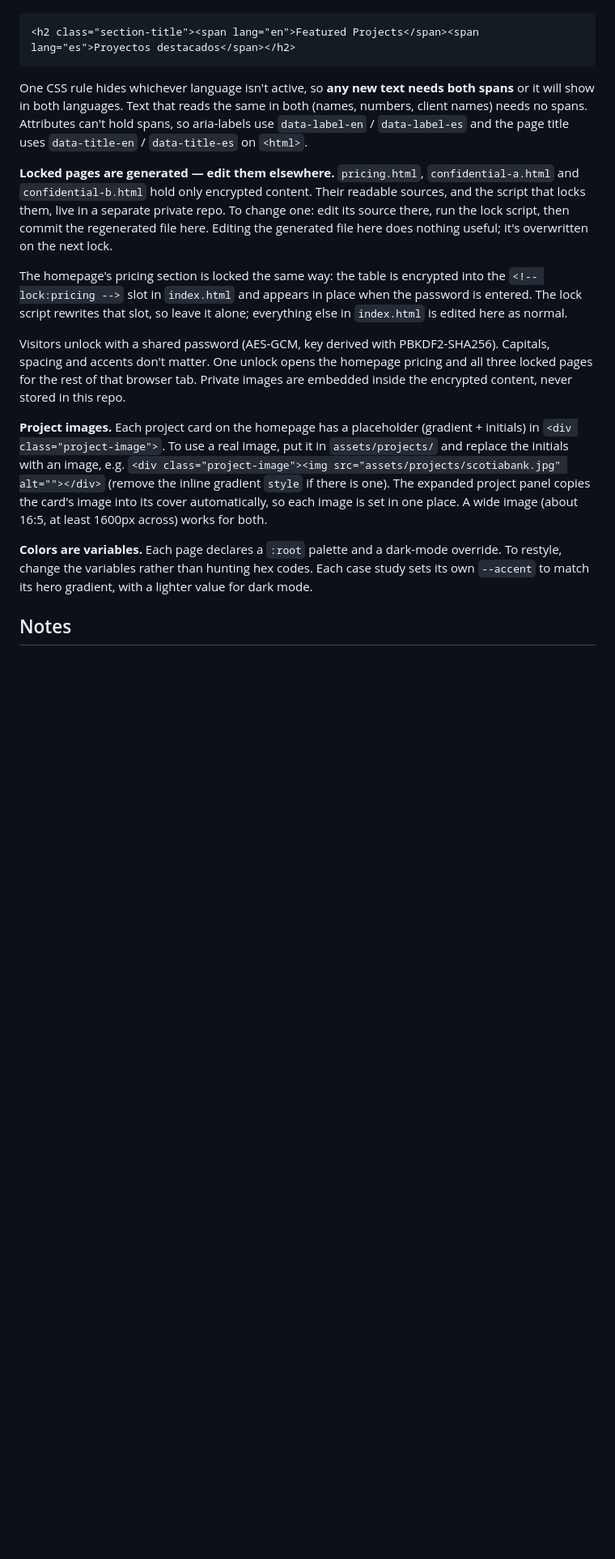
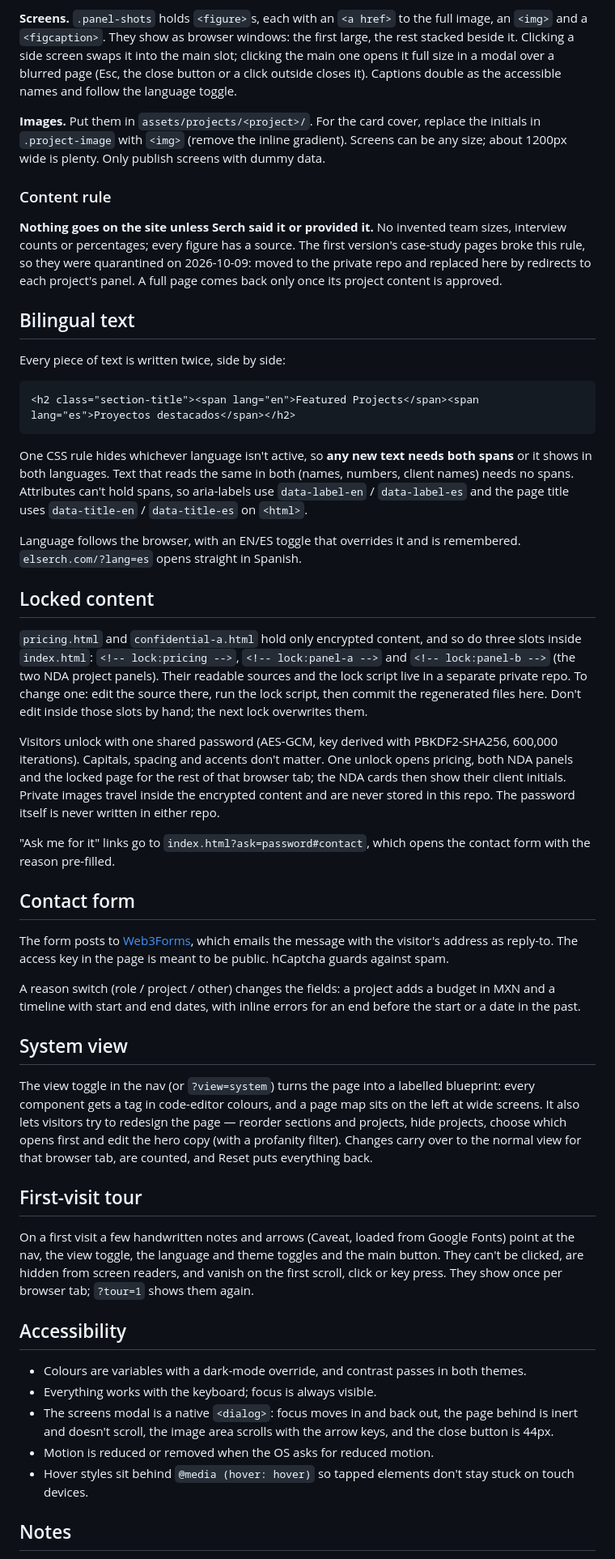
Before and after one commit to El-Serch/elserch.github.io, a Markdown page: README.md, the part around one of its changes. Shown at 81% size. Rendered like a GitHub page; blank space fills up the shorter version.

````diff
--- a/README.md
+++ b/README.md
@@ -42,19 +59,52 @@ python3 -m http.server 8000   # then visit http://localhost:8000
+**Screens.** `.panel-shots` holds `<figure>`s, each with an `<a href>` to the full image, an `<img>` and a `<figcaption>`. They show as browser windows: the first large, the rest stacked beside it. Clicking a side screen swaps it into the main slot; clicking the main one opens it full size in a modal over a blurred page (Esc, the close button or a click outside closes it). Captions double as the accessible names and follow the language toggle.
+
+**Images.** Put them in `assets/projects/<project>/`. For the card cover, replace the initials in `.project-image` with `<img>` (remove the inline gradient). Screens can be any size; about 1200px wide is plenty. Only publish screens with dummy data.
+
+### Content rule
+
+**Nothing goes on the site unless Serch said it or provided it.** No invented team sizes, interview counts or percentages; every figure has a source. The first version's case-study pages broke this rule, so they were quarantined on 2026-10-09: moved to the private repo and replaced here by redirects to each project's panel. A full page comes back only once its project content is approved.
+
+## Bilingual text
+
+Every piece of text is written twice, side by side:
 
 ```html
 <h2 class="section-title"><span lang="en">Featured Projects</span><span lang="es">Proyectos destacados</span></h2>
 ```
 
-One CSS rule hides whichever language isn't active, so **any new text needs both spans** or it will show in both languages. Text that reads the same in both (names, numbers, client names) needs no spans. Attributes can't hold spans, so aria-labels use `data-label-en` / `data-label-es` and the page title uses `data-title-en` / `data-title-es` on `<html>`.
+One CSS rule hides whichever language isn't active, so **any new text needs both spans** or it shows in both languages. Text that reads the same in both (names, numbers, client names) needs no spans. Attributes can't hold spans, so aria-labels use `data-label-en` / `data-label-es` and the page title uses `data-title-en` / `data-title-es` on `<html>`.
 
-**Locked pages are generated — edit them elsewhere.** `pricing.html`, `confidential-a.html` and `confidential-b.html` hold only encrypted content. Their readable sources, and the script that locks them, live in a separate private repo. To change one: edit its source there, run the lock script, then commit the regenerated file here. Editing the generated file here does nothing useful; it's overwritten on the next lock.
+Language follows the browser, with an EN/ES toggle that overrides it and is remembered. `elserch.com/?lang=es` opens straight in Spanish.
 
-The homepage's pricing section is locked the same way: the table is encrypted into the `<!-- lock:pricing -->` slot in `index.html` and appears in place when the password is entered. The lock script rewrites that slot, so leave it alone; everything else in `index.html` is edited here as normal.
+## Locked content
 
-Visitors unlock with a shared password (AES-GCM, key derived with PBKDF2-SHA256). Capitals, spacing and accents don't matter. One unlock opens the homepage pricing and all three locked pages for the rest of that browser tab. Private images are embedded inside the encrypted content, never stored in this repo.
+`pricing.html` and `confidential-a.html` hold only encrypted content, and so do three slots inside `index.html`: `<!-- lock:pricing -->`, `<!-- lock:panel-a -->` and `<!-- lock:panel-b -->` (the two NDA project panels). Their readable sources and the lock script live in a separate private repo. To change one: edit the source there, run the lock script, then commit the regenerated files here. Don't edit inside those slots by hand; the next lock overwrites them.
 
-**Project images.** Each project card on the homepage has a placeholder (gradient + initials) in `<div class="project-image">`. To use a real image, put it in `assets/projects/` and replace the initials with an image, e.g. `<div class="project-image"><img src="assets/projects/scotiabank.jpg" alt=""></div>` (remove the inline gradient `style` if there is one). The expanded project panel copies the card's image into its cover automatically, so each image is set in one place. A wide image (about 16:5, at least 1600px across) works for both.
+Visitors unlock with one shared password (AES-GCM, key derived with PBKDF2-SHA256, 600,000 iterations). Capitals, spacing and accents don't matter. One unlock opens pricing, both NDA panels and the locked page for the rest of that browser tab; the NDA cards then show their client initials. Private images travel inside the encrypted content and are never stored in this repo. The password itself is never written in either repo.
 
-**Colors are variables.** Each page declares a `:root` palette and a dark-mode override. To restyle, change the variables rather than hunting hex codes. Each case study sets its own `--accent` to match its hero gradient, with a lighter value for dark mode.
+"Ask me for it" links go to `index.html?ask=password#contact`, which opens the contact form with the reason pre-filled.
+
+## Contact form
+
+The form posts to [Web3Forms](https://web3forms.com), which emails the message with the visitor's address as reply-to. The access key in the page is meant to be public. hCaptcha guards against spam.
+
+A reason switch (role / project / other) changes the fields: a project adds a budget in MXN and a timeline with start and end dates, with inline errors for an end before the start or a date in the past.
+
+## System view
+
+The view toggle in the nav (or `?view=system`) turns the page into a labelled blueprint: every component gets a tag in code-editor colours, and a page map sits on the left at wide screens. It also lets visitors try to redesign the page — reorder sections and projects, hide projects, choose which opens first and edit the hero copy (with a profanity filter). Changes carry over to the normal view for that browser tab, are counted, and Reset puts everything back.
+
+## First-visit tour
+
+On a first visit a few handwritten notes and arrows (Caveat, loaded from Google Fonts) point at the nav, the view toggle, the language and theme toggles and the main button. They can't be clicked, are hidden from screen readers, and vanish on the first scroll, click or key press. They show once per browser tab; `?tour=1` shows them again.
+
+## Accessibility
+
+- Colours are variables with a dark-mode override, and contrast passes in both themes.
+- Everything works with the keyboard; focus is always visible.
+- The screens modal is a native `<dialog>`: focus moves in and back out, the page behind is inert and doesn't scroll, the image area scrolls with the arrow keys, and the close button is 44px.
+- Motion is reduced or removed when the OS asks for reduced motion.
+- Hover styles sit behind `@media (hover: hover)` so tapped elements don't stay stuck on touch devices.
 
 ## Notes
 
````
Also changed, not shown: other parts of README.md (+34 -19 lines).
